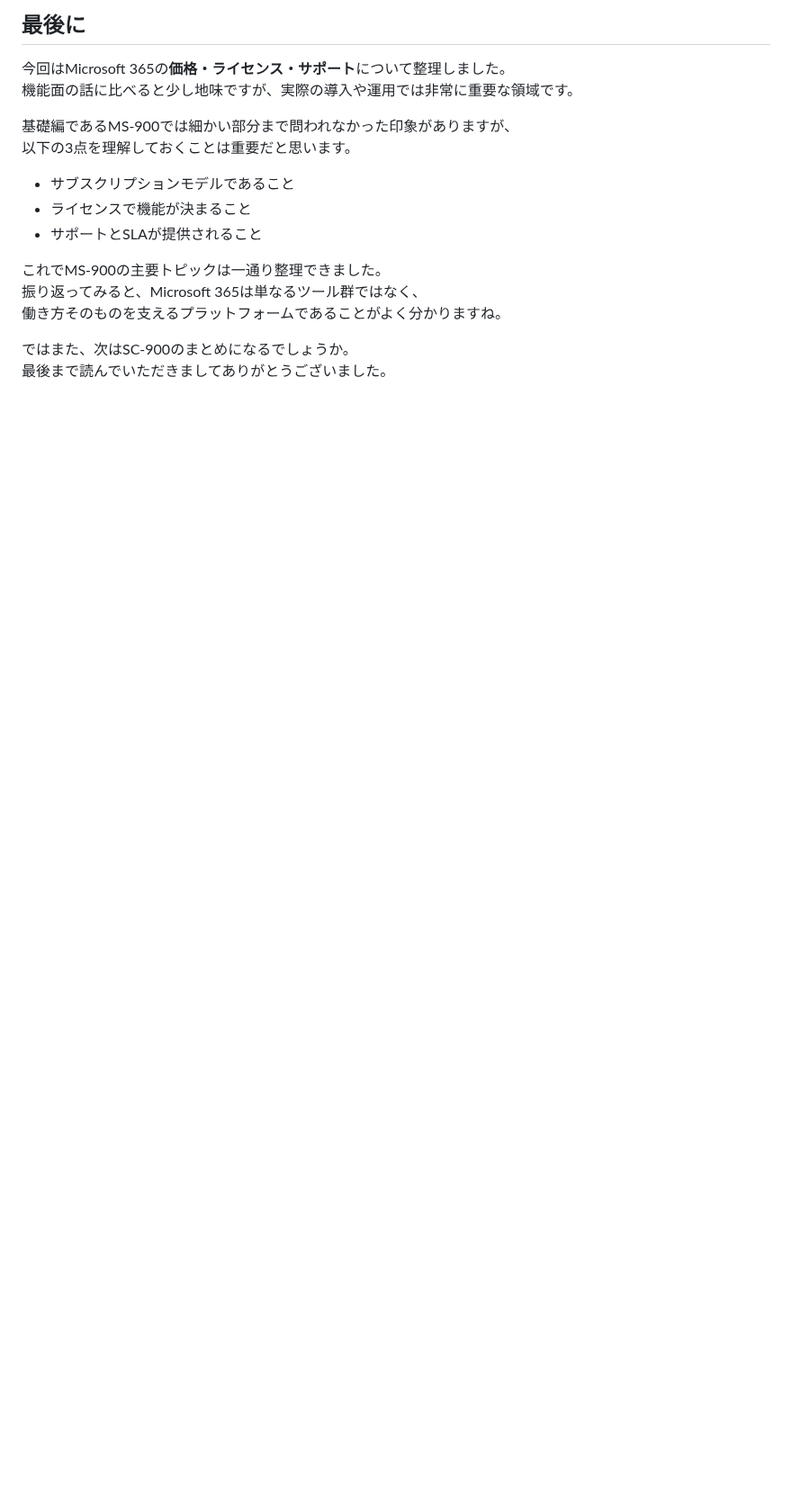
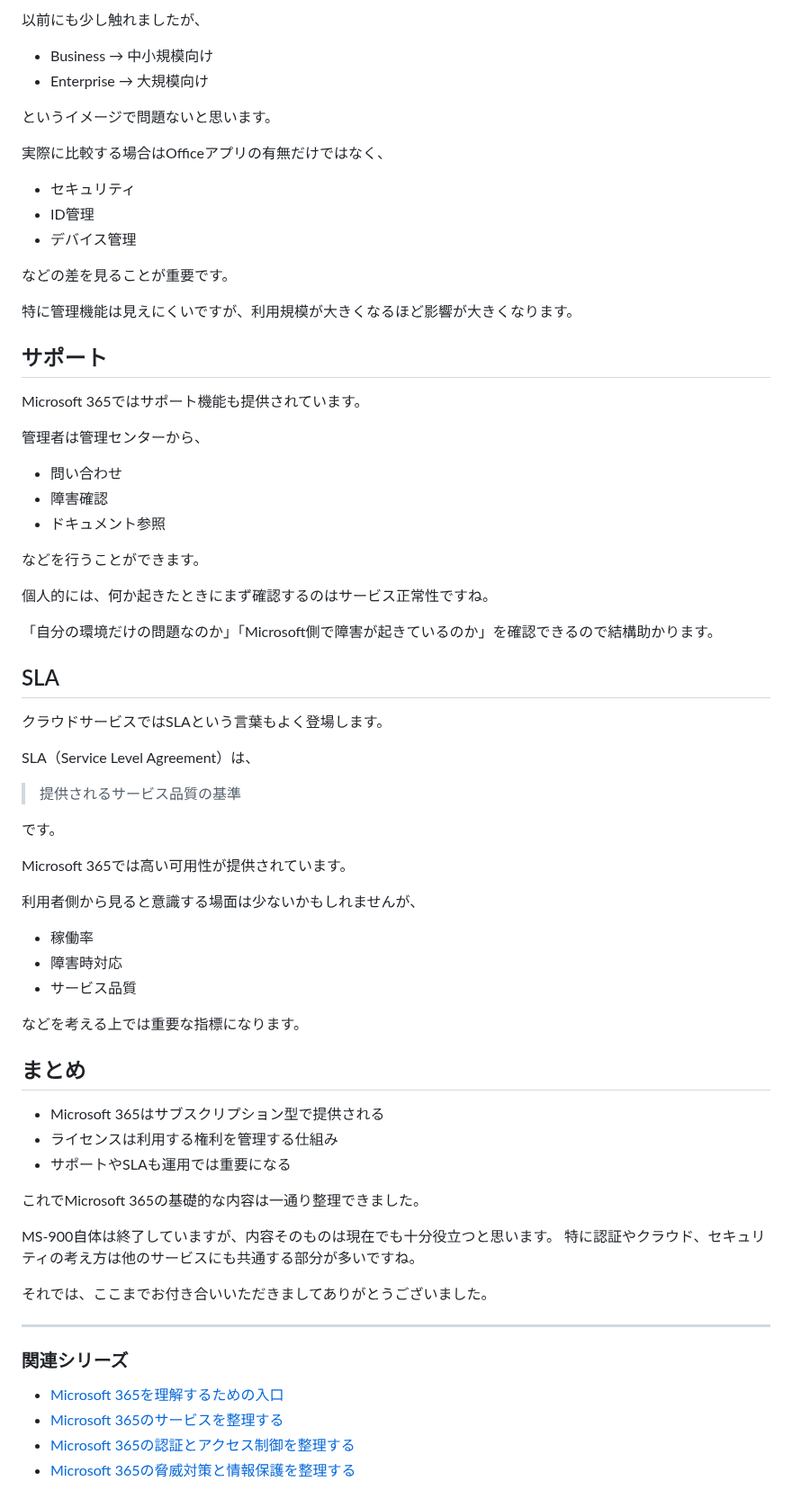
Before and after one commit to Ryusuke-Shibata/yurabish-site, a Markdown page: posts/knowledge/ms900-05.md, the part around one of its changes. Shown at 90% size. Drawn GitHub-style; blank space fills up the shorter version.

```diff
--- a/posts/knowledge/ms900-05.md
+++ b/posts/knowledge/ms900-05.md
@@ -82,18 +65,75 @@ SLAもクラウドサービスに関してよく聞くワードかと思いま
 
-## 最後に
+以前にも少し触れましたが、
 
-今回はMicrosoft 365の**価格・ライセンス・サポート**について整理しました。
-機能面の話に比べると少し地味ですが、実際の導入や運用では非常に重要な領域です。
+* Business → 中小規模向け
+* Enterprise → 大規模向け
 
-基礎編であるMS-900では細かい部分まで問われなかった印象がありますが、
-以下の3点を理解しておくことは重要だと思います。
-- サブスクリプションモデルであること
-- ライセンスで機能が決まること
-- サポートとSLAが提供されること
+というイメージで問題ないと思います。
 
-これでMS-900の主要トピックは一通り整理できました。
-振り返ってみると、Microsoft 365は単なるツール群ではなく、
-働き方そのものを支えるプラットフォームであることがよく分かりますね。
+実際に比較する場合はOfficeアプリの有無だけではなく、
 
-ではまた、次はSC-900のまとめになるでしょうか。
-最後まで読んでいただきましてありがとうございました。
+* セキュリティ
+* ID管理
+* デバイス管理
+
+などの差を見ることが重要です。
+
+特に管理機能は見えにくいですが、利用規模が大きくなるほど影響が大きくなります。
+
+## サポート
+
+Microsoft 365ではサポート機能も提供されています。
+
+管理者は管理センターから、
+
+* 問い合わせ
+* 障害確認
+* ドキュメント参照
+
+などを行うことができます。
+
+個人的には、何か起きたときにまず確認するのはサービス正常性ですね。
+
+「自分の環境だけの問題なのか」「Microsoft側で障害が起きているのか」を確認できるので結構助かります。
+
+## SLA
+
+クラウドサービスではSLAという言葉もよく登場します。
+
+SLA（Service Level Agreement）は、
+
+> 提供されるサービス品質の基準
+
+です。
+
+Microsoft 365では高い可用性が提供されています。
+
+利用者側から見ると意識する場面は少ないかもしれませんが、
+
+* 稼働率
+* 障害時対応
+* サービス品質
+
+などを考える上では重要な指標になります。
+
+## まとめ
+
+* Microsoft 365はサブスクリプション型で提供される
+* ライセンスは利用する権利を管理する仕組み
+* サポートやSLAも運用では重要になる
+
+これでMicrosoft 365の基礎的な内容は一通り整理できました。
+
+MS-900自体は終了していますが、内容そのものは現在でも十分役立つと思います。
+特に認証やクラウド、セキュリティの考え方は他のサービスにも共通する部分が多いですね。
+
+それでは、ここまでお付き合いいただきましてありがとうございました。
+
+---
+
+### 関連シリーズ
+
+* [Microsoft 365を理解するための入口](https://yurabish.com/posts/?post=knowledge/ms900-01)
+* [Microsoft 365のサービスを整理する](https://yurabish.com/posts/?post=knowledge/ms900-02)
+* [Microsoft 365の認証とアクセス制御を整理する](https://yurabish.com/posts/?post=knowledge/ms900-03)
+* [Microsoft 365の脅威対策と情報保護を整理する](https://yurabish.com/posts/?post=knowledge/ms900-04)
```
Also changed, not shown: other parts of posts/knowledge/ms900-05.md (+37 -54 lines).
